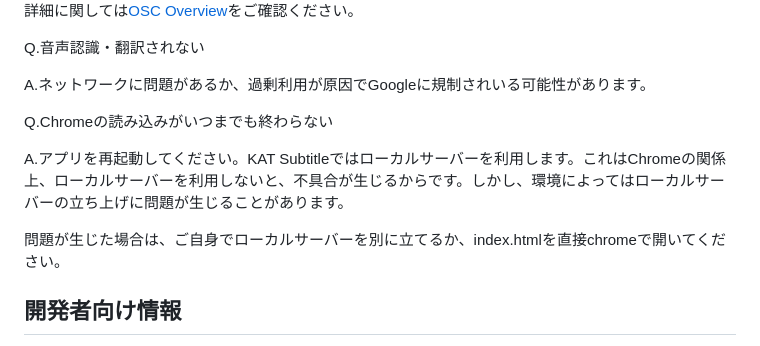
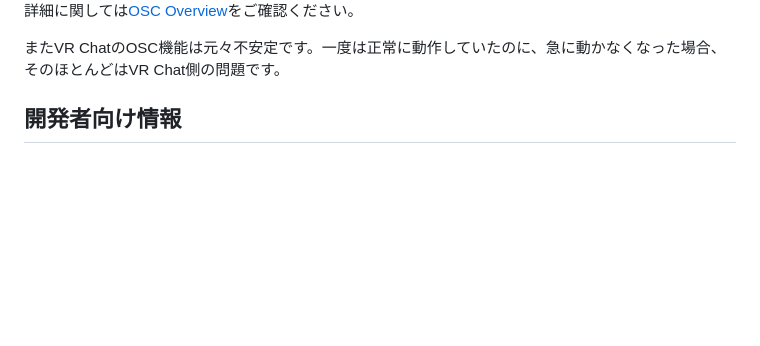
Before and after one commit to Krekun/KAT_Subtitle, a Markdown page: readme.md, the part around the change printed below. Drawn GitHub-style; blank space fills up the shorter version.

```diff
--- a/readme.md
+++ b/readme.md
@@ -94,16 +95,7 @@ KATを利用するにはOSCを有効にする必要があります。アクシ
 ![OSC](images/098fafasdrt4359798909342retf.png)
 詳細に関しては[OSC Overview](https://docs.vrchat.com/docs/osc-overview)をご確認ください。
 
-
-Q.音声認識・翻訳されない
-
-A.ネットワークに問題があるか、過剰利用が原因でGoogleに規制されいる可能性があります。
-
-Q.Chromeの読み込みがいつまでも終わらない
-
-A.アプリを再起動してください。KAT Subtitleではローカルサーバーを利用します。これはChromeの関係上、ローカルサーバーを利用しないと、不具合が生じるからです。しかし、環境によってはローカルサーバーの立ち上げに問題が生じることがあります。
-
-問題が生じた場合は、ご自身でローカルサーバーを別に立てるか、index.htmlを直接chromeで開いてください。
+またVR ChatのOSC機能は元々不安定です。一度は正常に動作していたのに、急に動かなくなった場合、そのほとんどはVR Chat側の問題です。
 
 ## 開発者向け情報
 
```
Also changed, not shown: other parts of readme.md (+11 -10 lines), images/1.gif, images/2.gif, images/4.gif, 7 other files.
